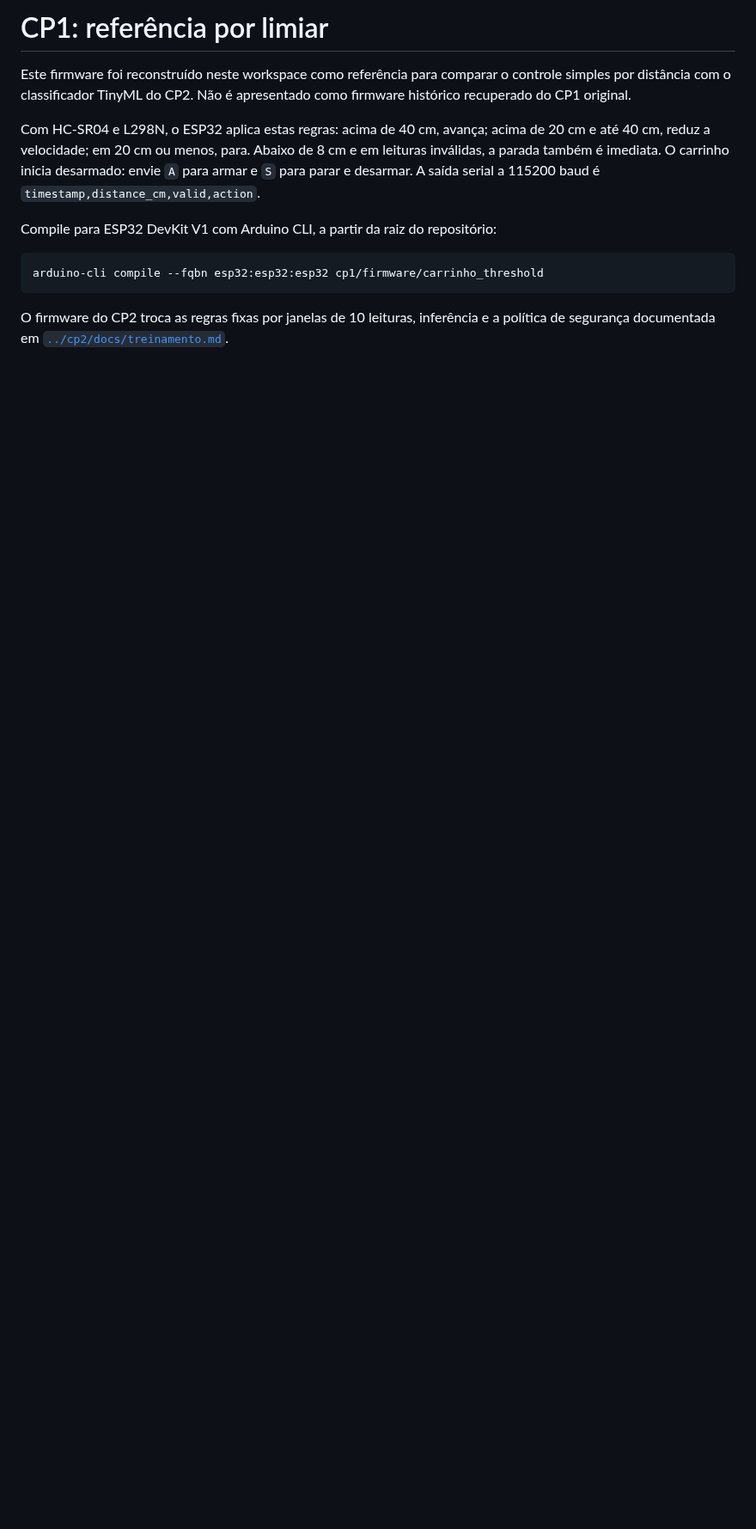
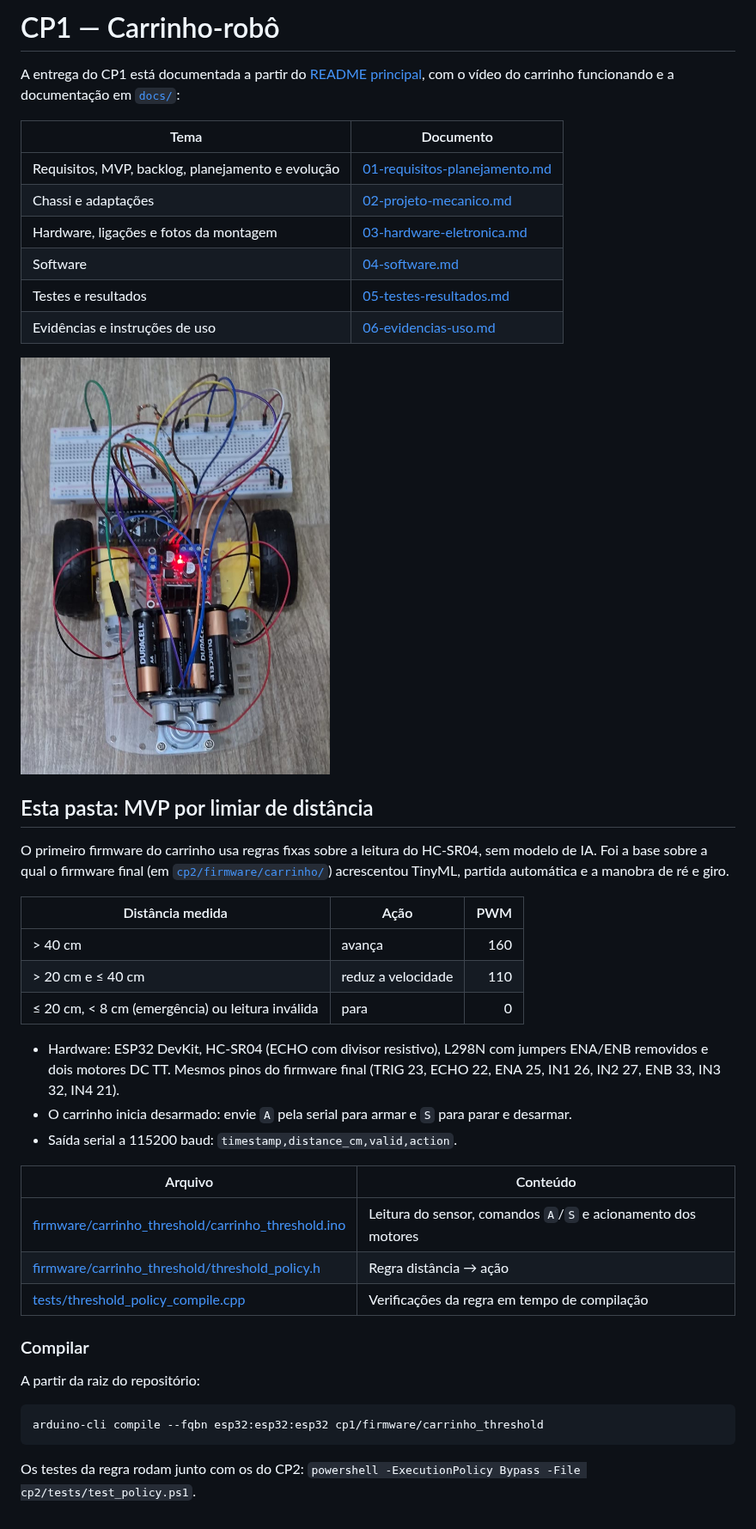
Before and after one commit to pebarone/carrinho-tinyml, a Markdown page: cp1/README.md, the part around the change. Shown at 86% size. Rendered like a GitHub page; pictures changed too: media/fotos/carrinho-final-topo.jpg (added); blank space fills up the shorter version.

````diff
--- a/cp1/README.md
+++ b/cp1/README.md
@@ -1,13 +1,52 @@
-# CP1: referência por limiar
+# CP1 — Carrinho-robô
 
-Este firmware foi reconstruído neste workspace como referência para comparar o controle simples por distância com o classificador TinyML do CP2. Não é apresentado como firmware histórico recuperado do CP1 original.
+A entrega do CP1 está documentada a partir do [README principal](../README.md),
+com o vídeo do carrinho funcionando e a documentação em [`docs/`](../docs/):
 
-Com HC-SR04 e L298N, o ESP32 aplica estas regras: acima de 40 cm, avança; acima de 20 cm e até 40 cm, reduz a velocidade; em 20 cm ou menos, para. Abaixo de 8 cm e em leituras inválidas, a parada também é imediata. O carrinho inicia desarmado: envie `A` para armar e `S` para parar e desarmar. A saída serial a 115200 baud é `timestamp,distance_cm,valid,action`.
+| Tema | Documento |
+| --- | --- |
+| Requisitos, MVP, backlog, planejamento e evolução | [01-requisitos-planejamento.md](../docs/01-requisitos-planejamento.md) |
+| Chassi e adaptações | [02-projeto-mecanico.md](../docs/02-projeto-mecanico.md) |
+| Hardware, ligações e fotos da montagem | [03-hardware-eletronica.md](../docs/03-hardware-eletronica.md) |
+| Software | [04-software.md](../docs/04-software.md) |
+| Testes e resultados | [05-testes-resultados.md](../docs/05-testes-resultados.md) |
+| Evidências e instruções de uso | [06-evidencias-uso.md](../docs/06-evidencias-uso.md) |
 
-Compile para ESP32 DevKit V1 com Arduino CLI, a partir da raiz do repositório:
+<img src="../media/fotos/carrinho-final-topo.jpg" alt="Carrinho finalizado" width="360">
+
+## Esta pasta: MVP por limiar de distância
+
+O primeiro firmware do carrinho usa regras fixas sobre a leitura do HC-SR04,
+sem modelo de IA. Foi a base sobre a qual o firmware final (em
+[`cp2/firmware/carrinho/`](../cp2/firmware/carrinho/)) acrescentou TinyML,
+partida automática e a manobra de ré e giro.
+
+| Distância medida | Ação | PWM |
+| --- | --- | ---: |
+| > 40 cm | avança | 160 |
+| > 20 cm e ≤ 40 cm | reduz a velocidade | 110 |
+| ≤ 20 cm, < 8 cm (emergência) ou leitura inválida | para | 0 |
+
+- Hardware: ESP32 DevKit, HC-SR04 (ECHO com divisor resistivo), L298N com
+  jumpers ENA/ENB removidos e dois motores DC TT. Mesmos pinos do firmware
+  final (TRIG 23, ECHO 22, ENA 25, IN1 26, IN2 27, ENB 33, IN3 32, IN4 21).
+- O carrinho inicia desarmado: envie `A` pela serial para armar e `S` para
+  parar e desarmar.
+- Saída serial a 115200 baud: `timestamp,distance_cm,valid,action`.
+
+| Arquivo | Conteúdo |
+| --- | --- |
+| [firmware/carrinho_threshold/carrinho_threshold.ino](firmware/carrinho_threshold/carrinho_threshold.ino) | Leitura do sensor, comandos `A`/`S` e acionamento dos motores |
+| [firmware/carrinho_threshold/threshold_policy.h](firmware/carrinho_threshold/threshold_policy.h) | Regra distância → ação |
+| [tests/threshold_policy_compile.cpp](tests/threshold_policy_compile.cpp) | Verificações da regra em tempo de compilação |
+
+### Compilar
+
+A partir da raiz do repositório:
 
 ```powershell
 arduino-cli compile --fqbn esp32:esp32:esp32 cp1/firmware/carrinho_threshold
 ```
 
-O firmware do CP2 troca as regras fixas por janelas de 10 leituras, inferência e a política de segurança documentada em [`../cp2/docs/treinamento.md`](../cp2/docs/treinamento.md).
+Os testes da regra rodam junto com os do CP2:
+`powershell -ExecutionPolicy Bypass -File cp2/tests/test_policy.ps1`.
````
Also changed, not shown: README.md (+71 -44 lines), cp2/docs/entrega.md (+3 -3 lines), docs/01-requisitos-planejamento.md (added, +125 -0 lines), docs/02-projeto-mecanico.md (added, +33 -0 lines), docs/03-hardware-eletronica.md (added, +88 -0 lines), docs/04-software.md (added, +114 -0 lines), docs/05-testes-resultados.md (added, +58 -0 lines), docs/06-evidencias-uso.md (added, +55 -0 lines), media/fotos/carrinho-em-movimento.jpg (added), media/fotos/carrinho-final-diagonal.jpg (added), media/fotos/sensor-obstaculo.jpg (added), 3 other files.
